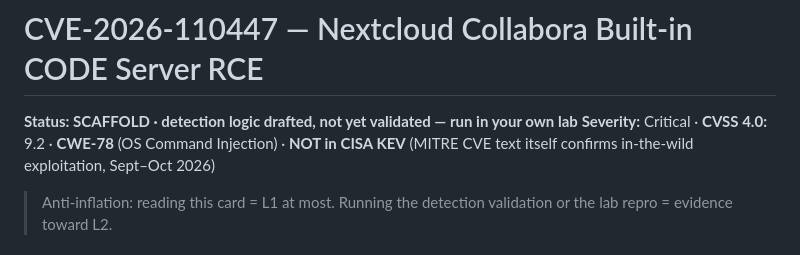
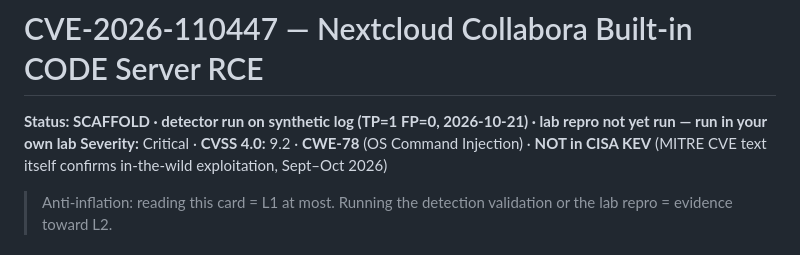
Before and after one commit to szzxli/soc-skills, a Markdown page: labs/cve-2026-110447-nextcloud-collabora-rce.md, the part around the change. Drawn GitHub-style.

Commit message:
S2: record CVE-2026-110447 detector validation run in card status

```diff
--- a/labs/cve-2026-110447-nextcloud-collabora-rce.md
+++ b/labs/cve-2026-110447-nextcloud-collabora-rce.md
@@ -1,6 +1,6 @@
 # CVE-2026-110447 — Nextcloud Collabora Built-in CODE Server RCE
 
-**Status: SCAFFOLD · detection logic drafted, not yet validated — run in your own lab**
+**Status: SCAFFOLD · detector run on synthetic log (TP=1 FP=0, 2026-10-21) · lab repro not yet run — run in your own lab**
 **Severity:** Critical · **CVSS 4.0:** 9.2 · **CWE-78** (OS Command Injection) · **NOT in CISA KEV** (MITRE CVE text itself confirms in-the-wild exploitation, Sept–Oct 2026)
 
 > Anti-inflation: reading this card = L1 at most. Running the detection
```
